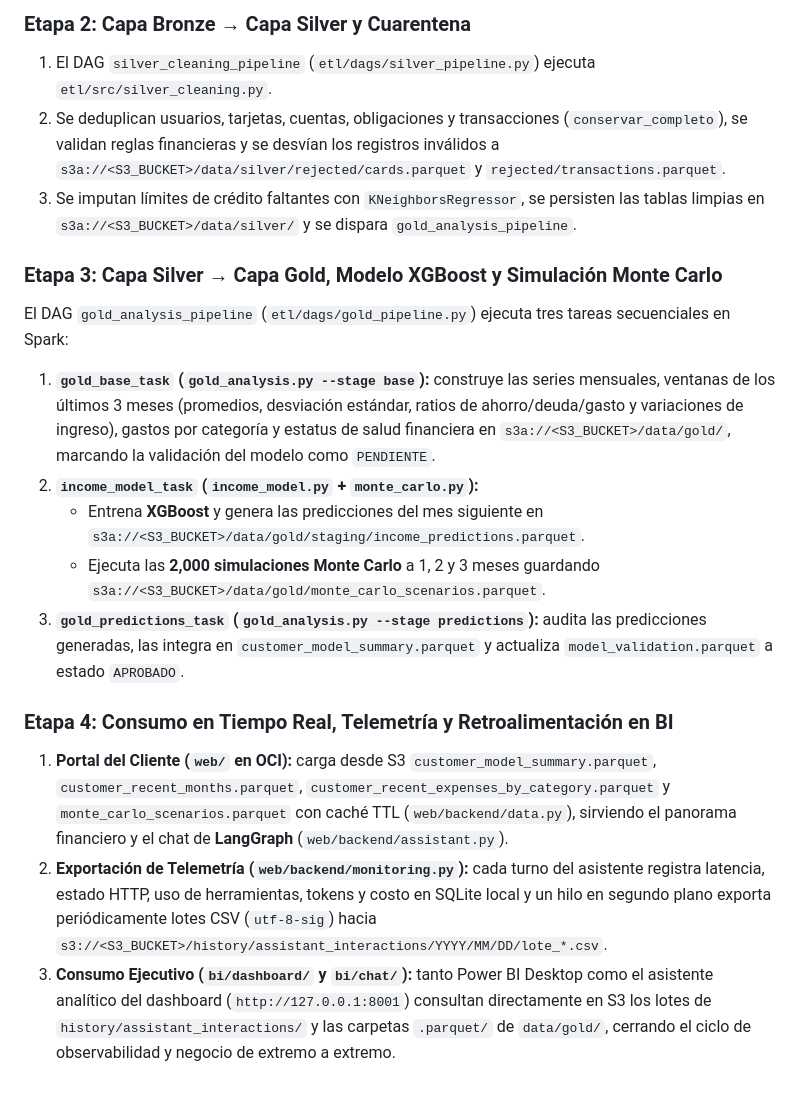
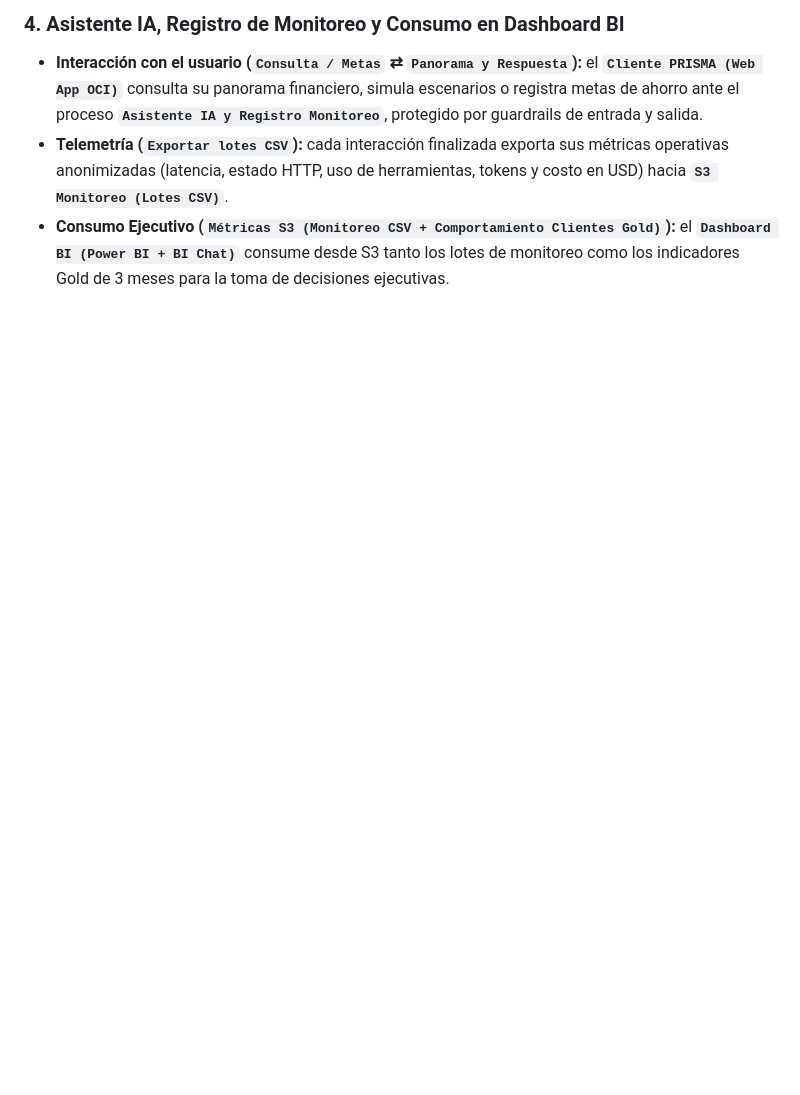
Before and after one commit to tellojorge2005/financialDigitalTwin-BBVA, a Markdown page: docs/04_diagramas_flujo_end_to_end.md, the part around one of its changes. Rendered like a GitHub page; blank space fills up the shorter version.

```diff
--- a/docs/04_diagramas_flujo_end_to_end.md
+++ b/docs/04_diagramas_flujo_end_to_end.md
@@ -44,17 +53,4 @@ Conectados mediante la red bridge interna `spark-network`:
-### Etapa 2: Capa Bronze → Capa Silver y Cuarentena
-1. El DAG `silver_cleaning_pipeline` (`etl/dags/silver_pipeline.py`) ejecuta `etl/src/silver_cleaning.py`.
-2. Se deduplican usuarios, tarjetas, cuentas, obligaciones y transacciones (`conservar_completo`), se validan reglas financieras y se desvían los registros inválidos a `s3a://<S3_BUCKET>/data/silver/rejected/cards.parquet` y `rejected/transactions.parquet`.
-3. Se imputan límites de crédito faltantes con `KNeighborsRegressor`, se persisten las tablas limpias en `s3a://<S3_BUCKET>/data/silver/` y se dispara `gold_analysis_pipeline`.
-
-### Etapa 3: Capa Silver → Capa Gold, Modelo XGBoost y Simulación Monte Carlo
-El DAG `gold_analysis_pipeline` (`etl/dags/gold_pipeline.py`) ejecuta tres tareas secuenciales en Spark:
-1. **`gold_base_task` (`gold_analysis.py --stage base`):** construye las series mensuales, ventanas de los últimos 3 meses (promedios, desviación estándar, ratios de ahorro/deuda/gasto y variaciones de ingreso), gastos por categoría y estatus de salud financiera en `s3a://<S3_BUCKET>/data/gold/`, marcando la validación del modelo como `PENDIENTE`.
-2. **`income_model_task` (`income_model.py` + `monte_carlo.py`):**
-   - Entrena **XGBoost** y genera las predicciones del mes siguiente en `s3a://<S3_BUCKET>/data/gold/staging/income_predictions.parquet`.
-   - Ejecuta las **2,000 simulaciones Monte Carlo** a 1, 2 y 3 meses guardando `s3a://<S3_BUCKET>/data/gold/monte_carlo_scenarios.parquet`.
-3. **`gold_predictions_task` (`gold_analysis.py --stage predictions`):** audita las predicciones generadas, las integra en `customer_model_summary.parquet` y actualiza `model_validation.parquet` a estado `APROBADO`.
-
-### Etapa 4: Consumo en Tiempo Real, Telemetría y Retroalimentación en BI
-1. **Portal del Cliente (`web/` en OCI):** carga desde S3 `customer_model_summary.parquet`, `customer_recent_months.parquet`, `customer_recent_expenses_by_category.parquet` y `monte_carlo_scenarios.parquet` con caché TTL (`web/backend/data.py`), sirviendo el panorama financiero y el chat de **LangGraph** (`web/backend/assistant.py`).
-2. **Exportación de Telemetría (`web/backend/monitoring.py`):** cada turno del asistente registra latencia, estado HTTP, uso de herramientas, tokens y costo en SQLite local y un hilo en segundo plano exporta periódicamente lotes CSV (`utf-8-sig`) hacia `s3://<S3_BUCKET>/history/assistant_interactions/YYYY/MM/DD/lote_*.csv`.
-3. **Consumo Ejecutivo (`bi/dashboard/` y `bi/chat/`):** tanto Power BI Desktop como el asistente analítico del dashboard (`http://127.0.0.1:8001`) consultan directamente en S3 los lotes de `history/assistant_interactions/` y las carpetas `.parquet/` de `data/gold/`, cerrando el ciclo de observabilidad y negocio de extremo a extremo.
+### 4. Asistente IA, Registro de Monitoreo y Consumo en Dashboard BI
+- **Interacción con el usuario (`Consulta / Metas` ⇄ `Panorama y Respuesta`):** el **`Cliente PRISMA (Web App OCI)`** consulta su panorama financiero, simula escenarios o registra metas de ahorro ante el proceso **`Asistente IA y Registro Monitoreo`**, protegido por guardrails de entrada y salida.
+- **Telemetría (`Exportar lotes CSV`):** cada interacción finalizada exporta sus métricas operativas anonimizadas (latencia, estado HTTP, uso de herramientas, tokens y costo en USD) hacia **`S3 Monitoreo (Lotes CSV)`**.
+- **Consumo Ejecutivo (`Métricas S3 (Monitoreo CSV + Comportamiento Clientes Gold)`):** el **`Dashboard BI (Power BI + BI Chat)`** consume desde S3 tanto los lotes de monitoreo como los indicadores Gold de 3 meses para la toma de decisiones ejecutivas.
```
Also changed, not shown: other parts of docs/04_diagramas_flujo_end_to_end.md (+41 -32 lines).
